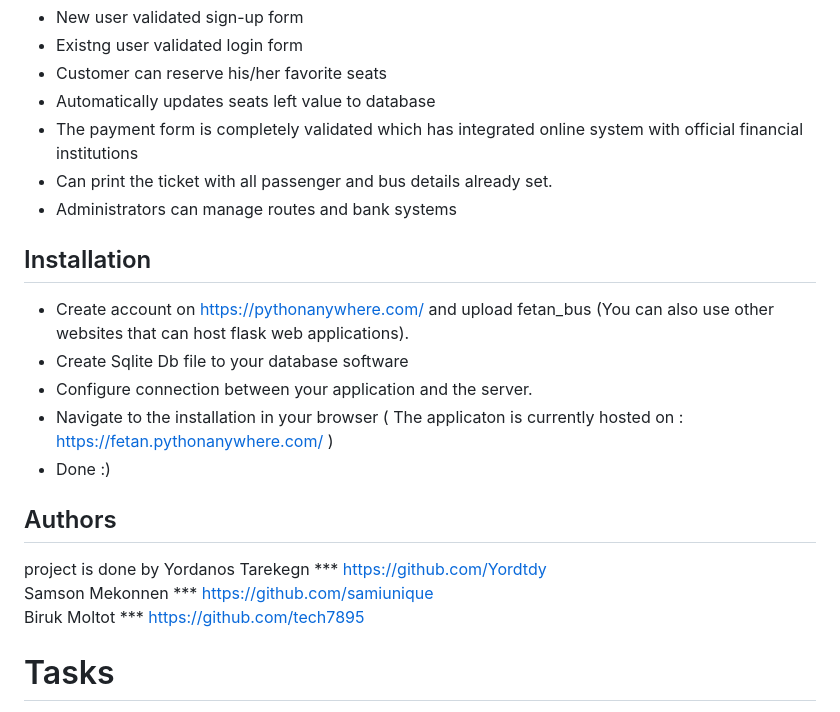
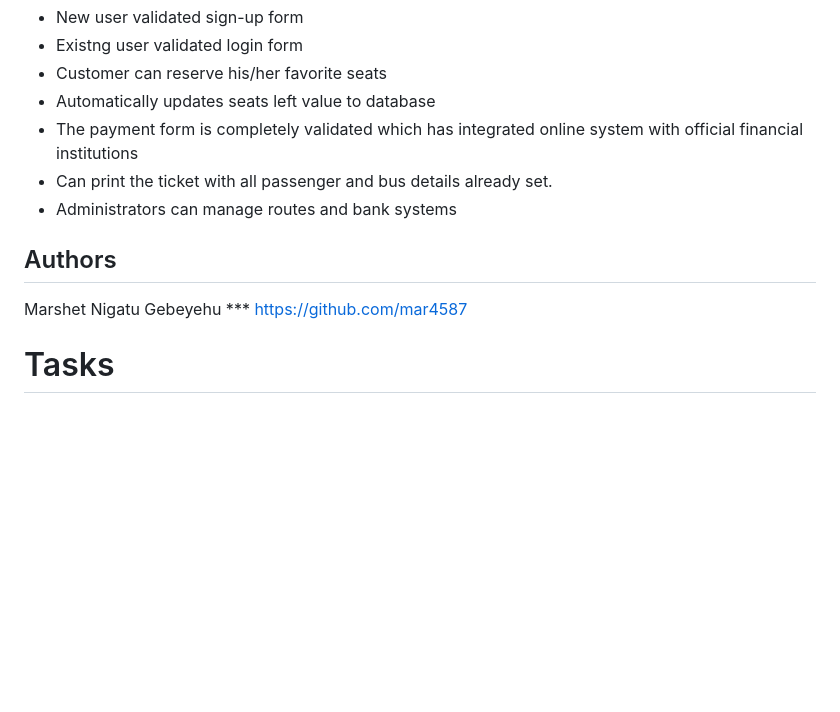
Before and after one commit to mar4587/my_bus, a Markdown page: README.md, the part around one of its changes. Drawn GitHub-style; blank space fills up the shorter version.

```diff
--- a/README.md
+++ b/README.md
@@ -23,18 +21,11 @@ payment form and ticket pdf print.
 * The payment form is completely validated which has integrated online system with official  financial institutions
 * Can print the ticket with all passenger and bus details already set.
 * Administrators can manage routes and bank systems
-## Installation
-* Create account on https://pythonanywhere.com/ and upload fetan_bus (You can also use other websites that can host flask web applications).
-* Create Sqlite Db file to your database software
-* Configure connection between your application and the server.
-* Navigate to the installation in your browser ( The applicaton is currently hosted on : https://fetan.pythonanywhere.com/ )
-* Done :)
+
 
 ## Authors
-project is done by
-Yordanos Tarekegn  *** https://github.com/Yordtdy <br>
-Samson Mekonnen  *** https://github.com/samiunique <br>
-Biruk Moltot   ***  https://github.com/tech7895
+
+Marshet Nigatu Gebeyehu  *** https://github.com/mar4587
 
 # Tasks
 0. The presentation
```
Also changed, not shown: other parts of README.md (+1 -3 lines).
